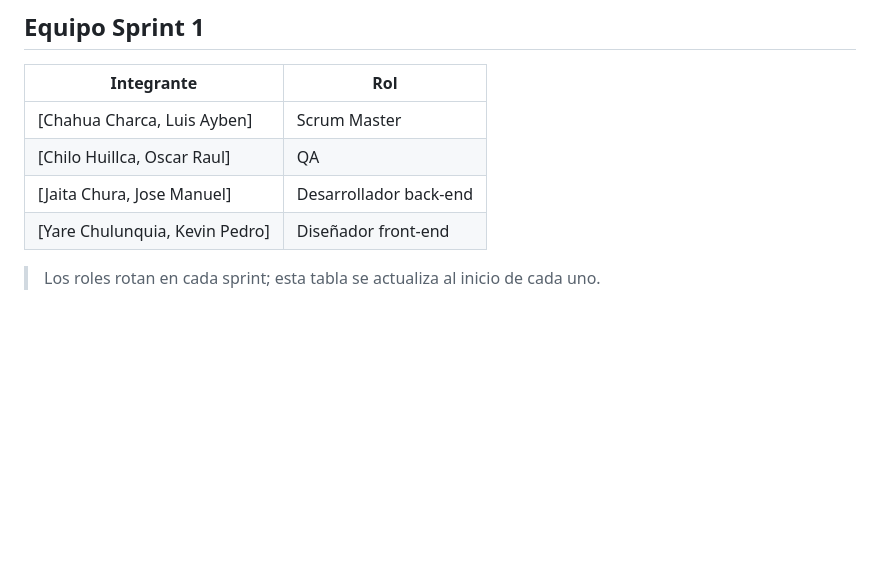
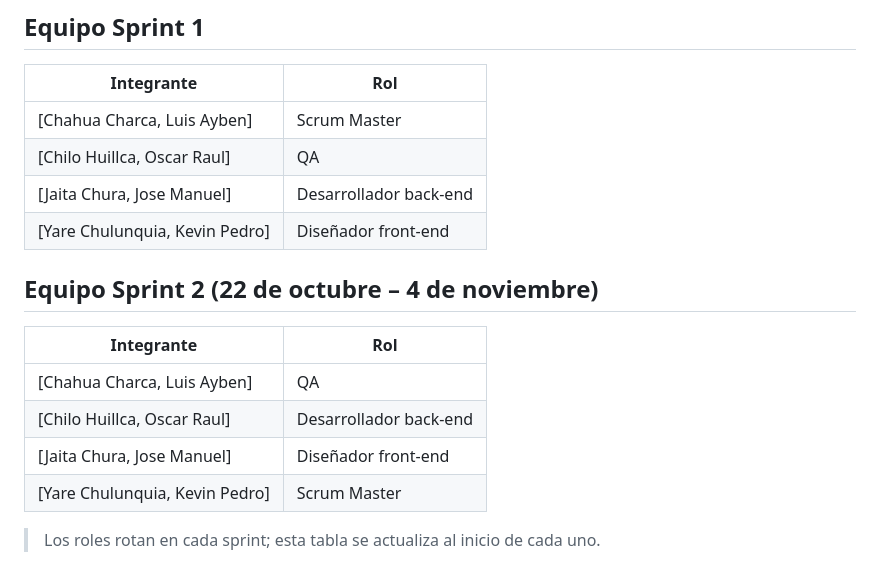
Before and after one commit to Luis-Ayben-Chahua-Charca/FarmasilERP, a Markdown page: README.md, the part around the change. Rendered like a GitHub page; blank space fills up the shorter version.

Commit message:
docs(planificacion): rota los roles para el sprint 2
Rota los roles del equipo para el Sprint 2 (22 de octubre – 4 de noviembre)

```diff
--- a/README.md
+++ b/README.md
@@ -79,4 +79,13 @@ FarmasilERP/
 | [Jaita Chura, Jose Manuel] | Desarrollador back-end |
 | [Yare Chulunquia, Kevin Pedro] | Diseñador front-end |
 
+## Equipo Sprint 2 (22 de octubre – 4 de noviembre)
+
+| Integrante | Rol |
+|---|---|
+| [Chahua Charca, Luis Ayben] | QA |
+| [Chilo Huillca, Oscar Raul] | Desarrollador back-end |
+| [Jaita Chura, Jose Manuel] | Diseñador front-end |
+| [Yare Chulunquia, Kevin Pedro] | Scrum Master |
+
 > Los roles rotan en cada sprint; esta tabla se actualiza al inicio de cada uno.
```
Also changed, not shown: CHANGELOG.md (+1 -0 lines).
